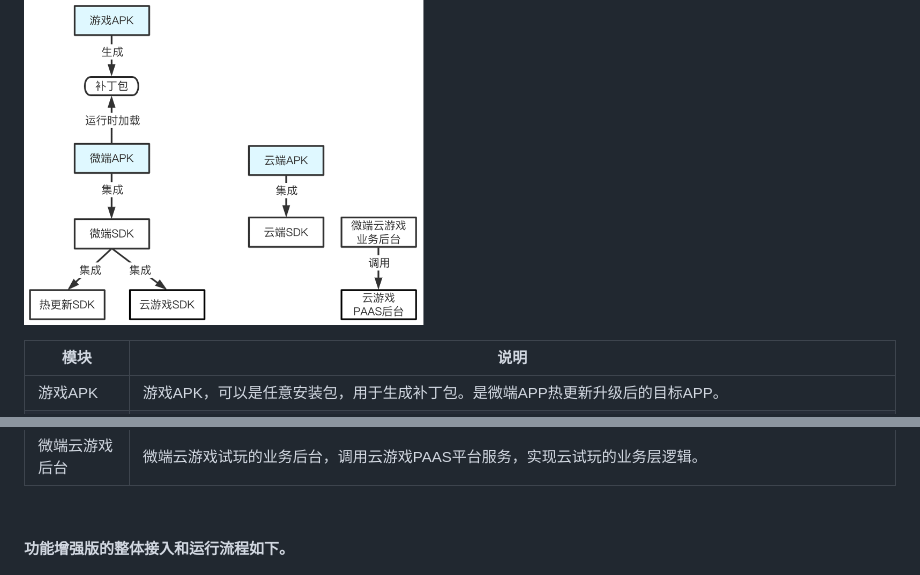
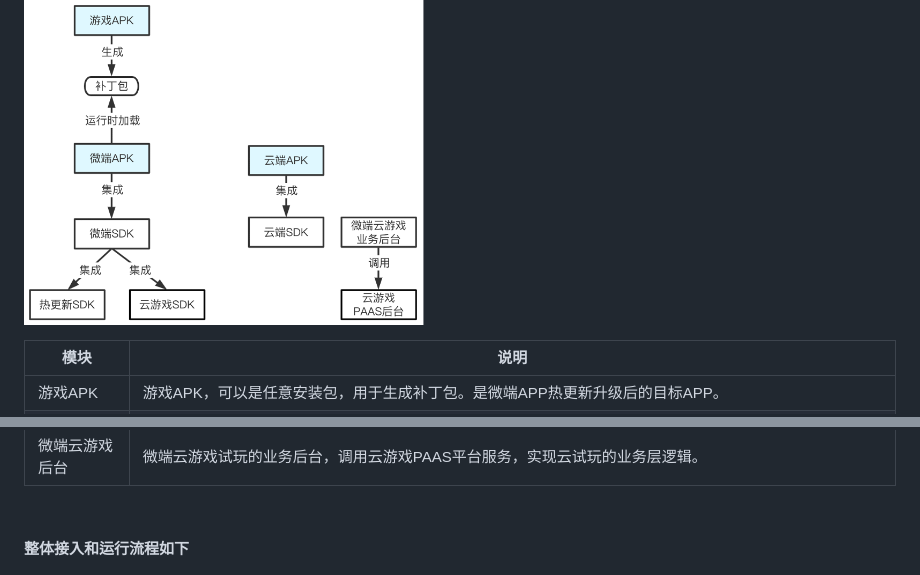
Before and after one commit to tencentyun/cloudgame-android-sdk, a Markdown page: TcrMicro/Doc/微端接入指南.md, 2 parts joined by grey strips. Rendered like a GitHub page.

```diff
--- a/TcrMicro/Doc/功能增强版.md
+++ b/TcrMicro/Doc/微端接入指南.md
@@ -6,6 +6,6 @@
 
 <img
-src="images/微端功能增强版模块关系.png" width="400px" height="300px">
+src="images/微端各模块关系.png" width="400px" height="300px">
 
 |  模块   |  说明   |
 |---    |---    |
@@ -21,6 +21,6 @@ src="images/微端功能增强版模块关系.png" width="400px" height="300px">
 
 &nbsp;
 
-**功能增强版的整体接入和运行流程如下。**
+**整体接入和运行流程如下**
 
 <img
```
Also changed, not shown: other parts of TcrMicro/Doc/微端接入指南.md (+6 -6 lines), TcrMicro/Doc/快速接入版.md (deleted, +0 -101 lines), TcrMicro/Doc/images/微端各模块关系.png (renamed from TcrMicro/Doc/images/微端功能增强版模块关系.png), TcrMicro/Doc/images/微端整体流程.png (renamed from TcrMicro/Doc/images/微端功能增强版整体流程.png), TcrMicro/Doc/images/快速接入版.png (deleted), 1 other file.
